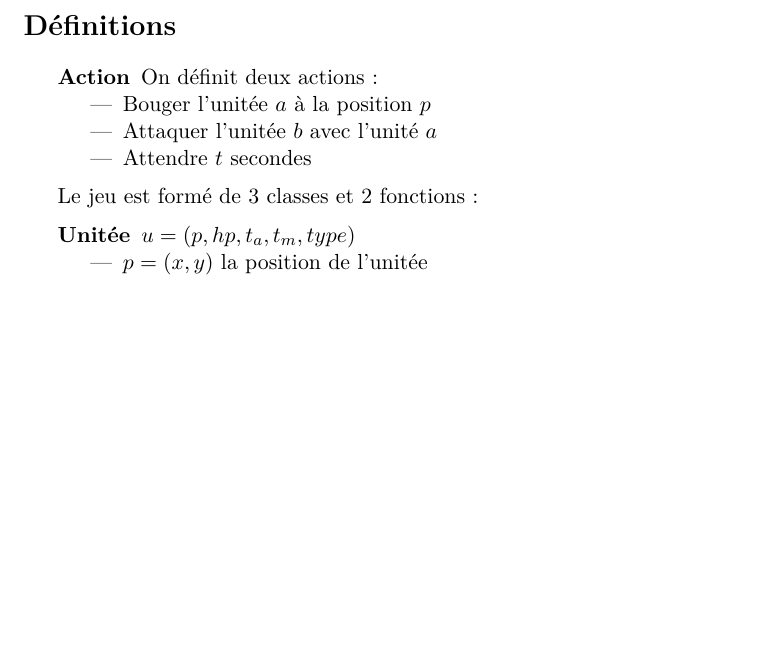
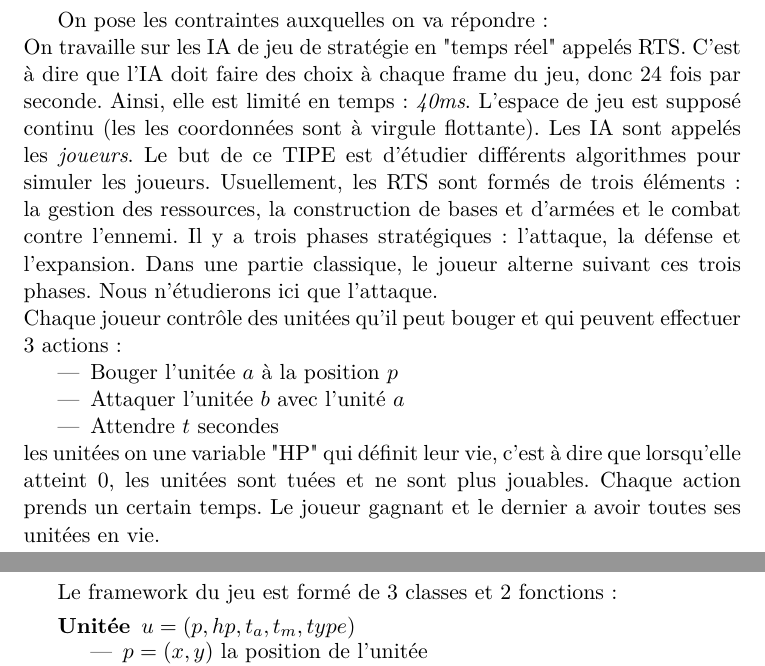
Before and after one commit to droeur/TIPE, a LaTeX document (docs/tipe.tex): part of page 1 of 3 before the commit and two parts of pages 1 and 2 of 3 after it, the two joined at a grey line, cut at the place of the change, the shorter picture padded with empty space. Compiled offline with pdfLaTeX.

Commit message:
Update tex avec présentaiton

```diff
--- a/docs/tipe.tex
+++ b/docs/tipe.tex
@@ -24,17 +24,33 @@
 \title{Algorithmique des jeux de stratégie}
 \author{Dimitri \bsc{Cocheril-Crèvecoeur}}
 
+\section*{Présentation}
+On pose les contraintes auxquelles on va répondre :\\
+On travaille sur les IA de jeu de stratégie en "temps réel" appelés RTS. C'est à dire que
+l'IA doit faire des choix à chaque frame du jeu, donc 24 fois par seconde. Ainsi,
+elle est limité en temps : \emph{40ms}. L'espace de jeu est supposé continu (les
+les coordonnées sont à virgule flottante). Les IA sont appelés les \emph{joueurs}.
+Le but de ce TIPE est d'étudier différents algorithmes pour simuler les joueurs.
+Usuellement, les RTS sont formés de trois éléments : la gestion des ressources,
+la construction de bases et d'armées et le combat contre l'ennemi. Il y a trois
+phases stratégiques : l'attaque, la défense et l'expansion. Dans une partie classique,
+le joueur alterne suivant ces trois phases. Nous n'étudierons ici que l'attaque.
+\\
+Chaque joueur contrôle des unitées qu'il peut bouger et qui peuvent effectuer 3
+actions :
+\begin{itemize}
+    \item Bouger l'unitée $a$ à la position $p$
+    \item Attaquer l'unitée $b$ avec l'unité $a$
+    \item Attendre $t$ secondes
+\end{itemize}
+les unitées on une variable "HP" qui définit leur vie, c'est à dire que lorsqu'elle
+atteint 0, les unitées sont tuées et ne sont plus jouables. Chaque action prends
+un certain temps.
+Le joueur gagnant et le dernier a avoir toutes ses unitées en vie.
+\newpage
+
 \section*{Définitions}
-\begin{description}
-    \item[Action] On définit deux actions :
-    \begin{itemize}
-        \item Bouger l'unitée $a$ à la position $p$
-        \item Attaquer l'unitée $b$ avec l'unité $a$
-        \item Attendre $t$ secondes
-    \end{itemize}
-\end{description}
-
-Le jeu est formé de 3 classes et 2 fonctions :
+Le framework du jeu est formé de 3 classes et 2 fonctions :
 
 \begin{description}
     \item[Unitée] $u = (p, hp, t_a, t_m, type)$
```
Also changed, not shown: docs/tipe.pdf, 6 other files.
